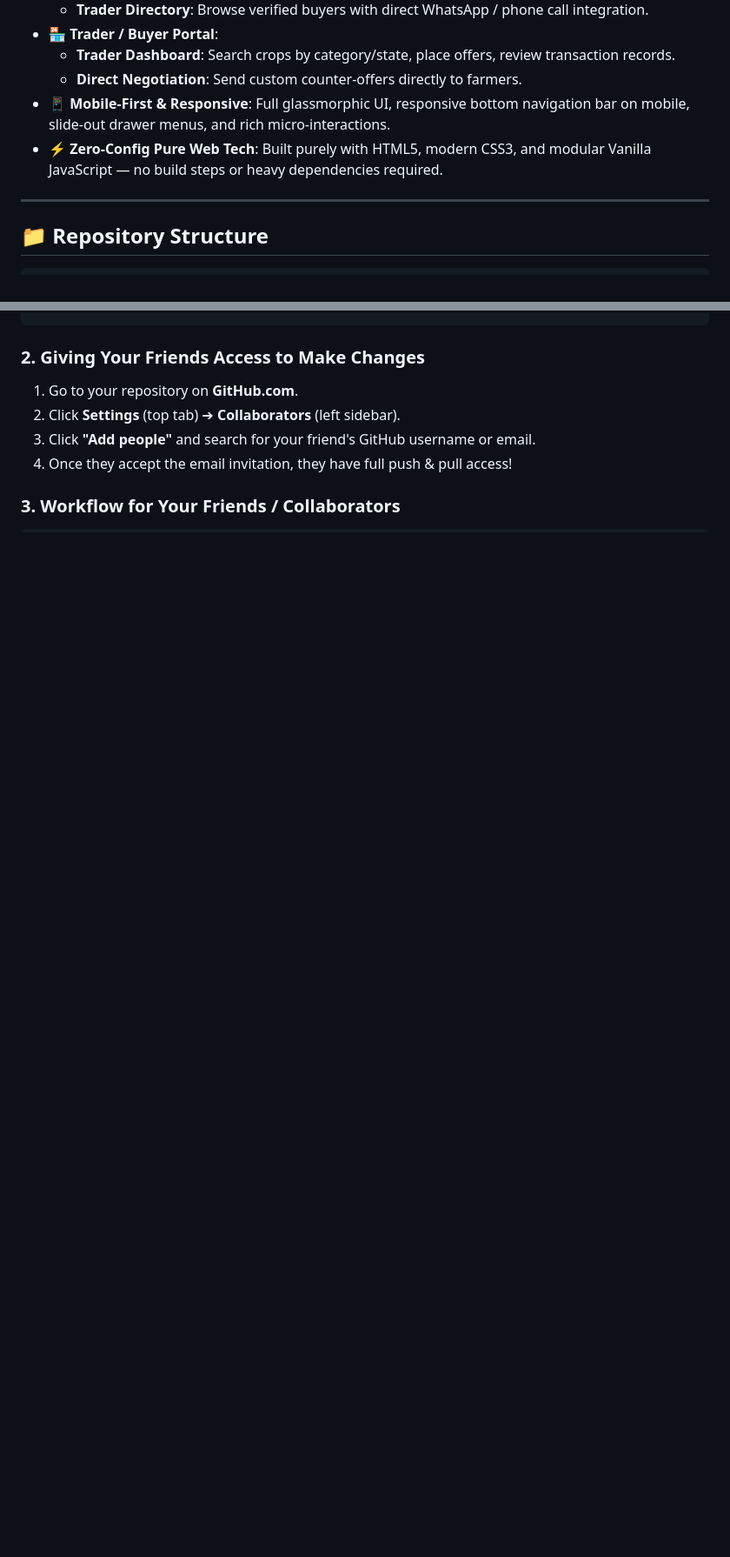
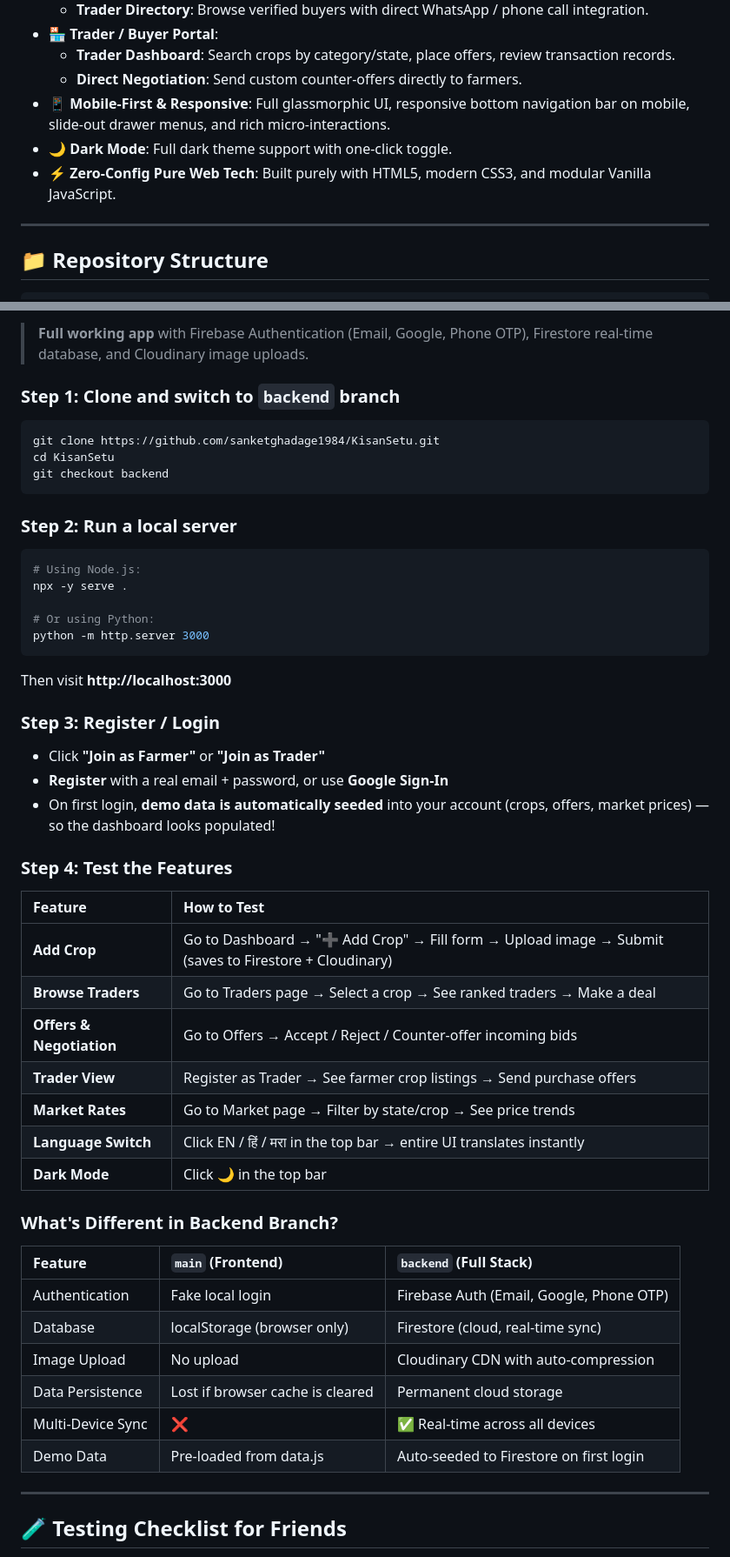
Before and after one commit to sanketghadage1984/KisanSetu, a Markdown page: README.md, 2 parts joined by grey strips. Shown at 87% size. GitHub-like rendering; blank space fills up the shorter version.

````diff
--- a/README.md
+++ b/README.md
@@ -18,7 +18,8 @@
   - **Trader Dashboard**: Search crops by category/state, place offers, review transaction records.
   - **Direct Negotiation**: Send custom counter-offers directly to farmers.
 - 📱 **Mobile-First & Responsive**: Full glassmorphic UI, responsive bottom navigation bar on mobile, slide-out drawer menus, and rich micro-interactions.
-- ⚡ **Zero-Config Pure Web Tech**: Built purely with HTML5, modern CSS3, and modular Vanilla JavaScript — no build steps or heavy dependencies required.
+- 🌙 **Dark Mode**: Full dark theme support with one-click toggle.
+- ⚡ **Zero-Config Pure Web Tech**: Built purely with HTML5, modern CSS3, and modular Vanilla JavaScript.
 
 ---
 
@@ -101,9 +112,49 @@ git push -u origin main
+> **Full working app** with Firebase Authentication (Email, Google, Phone OTP), Firestore real-time database, and Cloudinary image uploads.
+
+### Step 1: Clone and switch to `backend` branch
+```bash
+git clone https://github.com/sanketghadage1984/KisanSetu.git
+cd KisanSetu
+git checkout backend
 ```
 
-### 2. Giving Your Friends Access to Make Changes
-1. Go to your repository on **GitHub.com**.
-2. Click **Settings** (top tab) ➔ **Collaborators** (left sidebar).
-3. Click **"Add people"** and search for your friend's GitHub username or email.
-4. Once they accept the email invitation, they have full push & pull access!
+### Step 2: Run a local server
+```bash
+# Using Node.js:
+npx -y serve .
 
-### 3. Workflow for Your Friends / Collaborators
+# Or using Python:
+python -m http.server 3000
+```
+Then visit **http://localhost:3000**
+
+### Step 3: Register / Login
+- Click **"Join as Farmer"** or **"Join as Trader"**
+- **Register** with a real email + password, or use **Google Sign-In**
+- On first login, **demo data is automatically seeded** into your account (crops, offers, market prices) — so the dashboard looks populated!
+
+### Step 4: Test the Features
+| Feature | How to Test |
+|:--------|:-----------|
+| **Add Crop** | Go to Dashboard → "➕ Add Crop" → Fill form → Upload image → Submit (saves to Firestore + Cloudinary) |
+| **Browse Traders** | Go to Traders page → Select a crop → See ranked traders → Make a deal |
+| **Offers & Negotiation** | Go to Offers → Accept / Reject / Counter-offer incoming bids |
+| **Trader View** | Register as Trader → See farmer crop listings → Send purchase offers |
+| **Market Rates** | Go to Market page → Filter by state/crop → See price trends |
+| **Language Switch** | Click EN / हिं / मरा in the top bar → entire UI translates instantly |
+| **Dark Mode** | Click 🌙 in the top bar |
+
+### What's Different in Backend Branch?
+| Feature | `main` (Frontend) | `backend` (Full Stack) |
+|:--------|:-------------------|:----------------------|
+| Authentication | Fake local login | Firebase Auth (Email, Google, Phone OTP) |
+| Database | localStorage (browser only) | Firestore (cloud, real-time sync) |
+| Image Upload | No upload | Cloudinary CDN with auto-compression |
+| Data Persistence | Lost if browser cache is cleared | Permanent cloud storage |
+| Multi-Device Sync | ❌ | ✅ Real-time across all devices |
+| Demo Data | Pre-loaded from data.js | Auto-seeded to Firestore on first login |
+
+---
+
+## 🧪 Testing Checklist for Friends
+
````
Also changed, not shown: other parts of README.md (+105 -40 lines).
